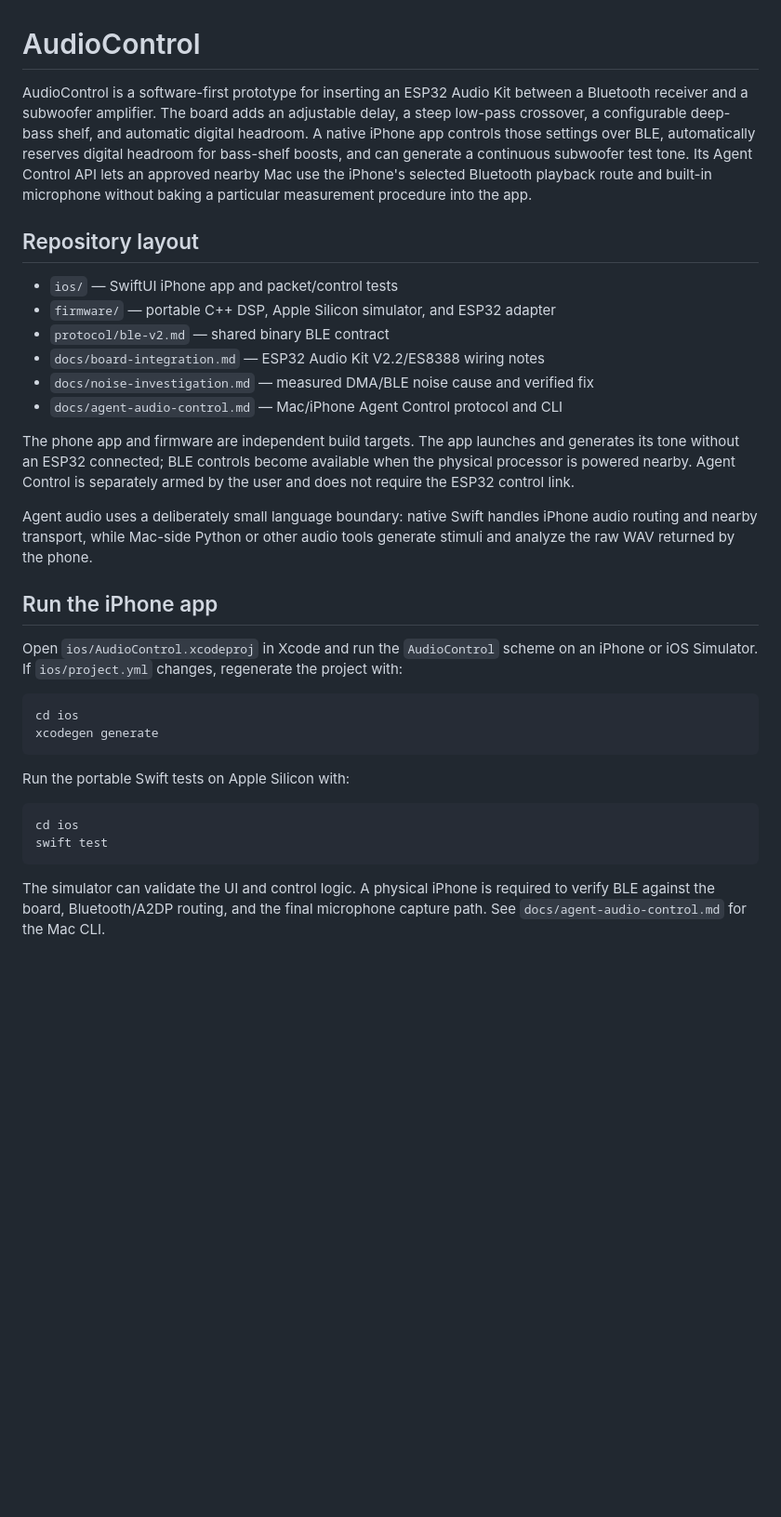
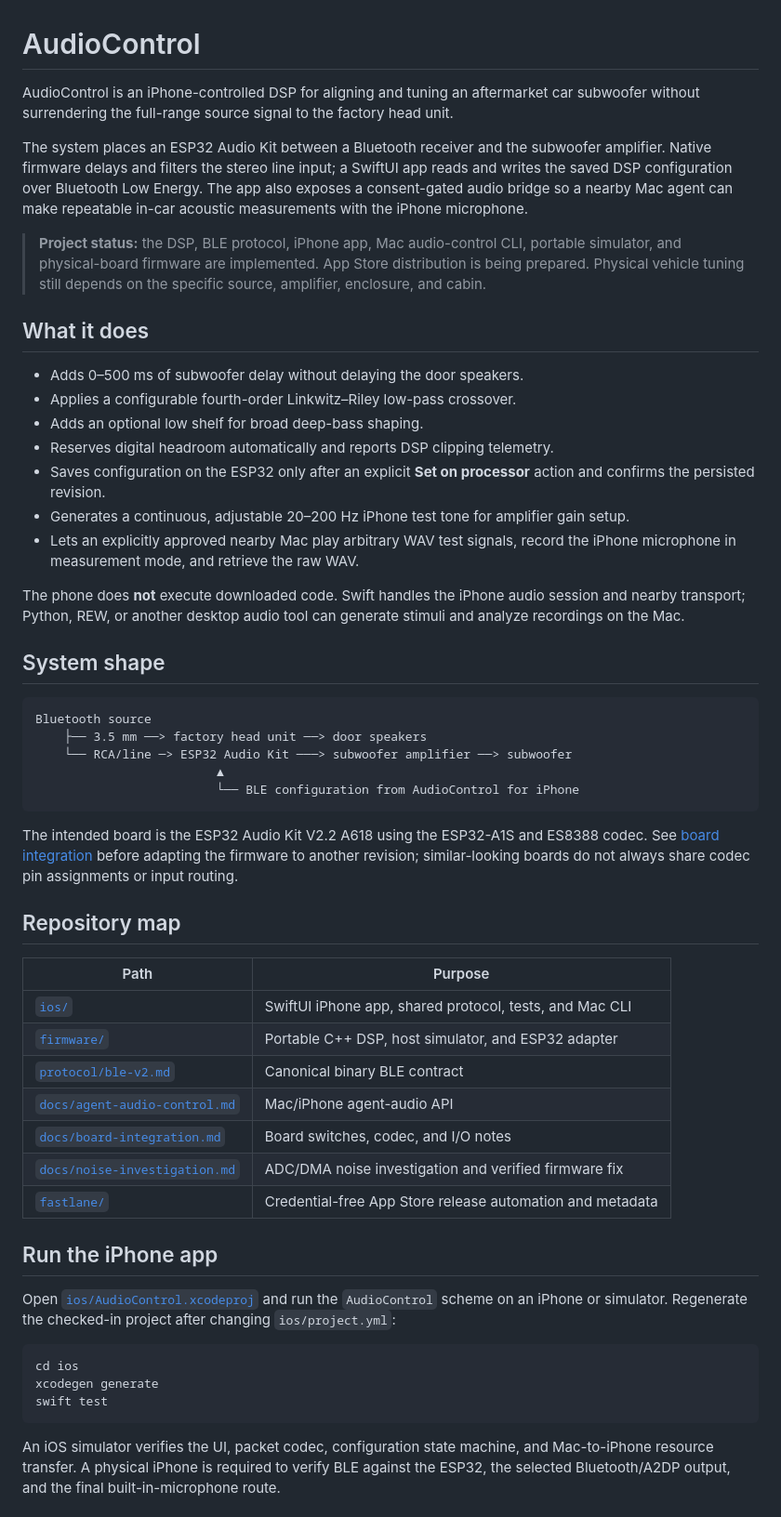
Before and after one commit to JustinBStrong/AudioControl, a Markdown page: README.md, the part around one of its changes. Shown at 93% size. GitHub-like rendering; blank space fills up the shorter version.

Commit message:
Document project for users and coding agents

````diff
--- a/README.md
+++ b/README.md
@@ -1,51 +1,78 @@
 # AudioControl
 
-AudioControl is a software-first prototype for inserting an ESP32 Audio Kit
-between a Bluetooth receiver and a subwoofer amplifier. The board adds an
-adjustable delay, a steep low-pass crossover, a configurable deep-bass shelf,
-and automatic digital headroom. A native iPhone app controls those settings over BLE, automatically
-reserves digital headroom for bass-shelf boosts, and can generate a continuous
-subwoofer test tone. Its Agent Control API lets an approved nearby Mac use the
-iPhone's selected Bluetooth playback route and built-in microphone without
-baking a particular measurement procedure into the app.
+AudioControl is an iPhone-controlled DSP for aligning and tuning an aftermarket
+car subwoofer without surrendering the full-range source signal to the factory
+head unit.
 
-## Repository layout
+The system places an ESP32 Audio Kit between a Bluetooth receiver and the
+subwoofer amplifier. Native firmware delays and filters the stereo line input;
+a SwiftUI app reads and writes the saved DSP configuration over Bluetooth Low
+Energy. The app also exposes a consent-gated audio bridge so a nearby Mac agent
+can make repeatable in-car acoustic measurements with the iPhone microphone.
 
-- `ios/` — SwiftUI iPhone app and packet/control tests
-- `firmware/` — portable C++ DSP, Apple Silicon simulator, and ESP32 adapter
-- `protocol/ble-v2.md` — shared binary BLE contract
-- `docs/board-integration.md` — ESP32 Audio Kit V2.2/ES8388 wiring notes
-- `docs/noise-investigation.md` — measured DMA/BLE noise cause and verified fix
-- `docs/agent-audio-control.md` — Mac/iPhone Agent Control protocol and CLI
+> **Project status:** the DSP, BLE protocol, iPhone app, Mac audio-control CLI,
+> portable simulator, and physical-board firmware are implemented. App Store
+> distribution is being prepared. Physical vehicle tuning still depends on the
+> specific source, amplifier, enclosure, and cabin.
 
-The phone app and firmware are independent build targets. The app launches and
-generates its tone without an ESP32 connected; BLE controls become available
-when the physical processor is powered nearby. Agent Control is separately
-armed by the user and does not require the ESP32 control link.
+## What it does
 
-Agent audio uses a deliberately small language boundary: native Swift handles
-iPhone audio routing and nearby transport, while Mac-side Python or other audio
-tools generate stimuli and analyze the raw WAV returned by the phone.
+- Adds 0–500 ms of subwoofer delay without delaying the door speakers.
+- Applies a configurable fourth-order Linkwitz–Riley low-pass crossover.
+- Adds an optional low shelf for broad deep-bass shaping.
+- Reserves digital headroom automatically and reports DSP clipping telemetry.
+- Saves configuration on the ESP32 only after an explicit **Set on processor**
+  action and confirms the persisted revision.
+- Generates a continuous, adjustable 20–200 Hz iPhone test tone for amplifier
+  gain setup.
+- Lets an explicitly approved nearby Mac play arbitrary WAV test signals,
+  record the iPhone microphone in measurement mode, and retrieve the raw WAV.
+
+The phone does **not** execute downloaded code. Swift handles the iPhone audio
+session and nearby transport; Python, REW, or another desktop audio tool can
+generate stimuli and analyze recordings on the Mac.
+
+## System shape
+
+```text
+Bluetooth source
+    ├── 3.5 mm ──> factory head unit ──> door speakers
+    └── RCA/line ─> ESP32 Audio Kit ───> subwoofer amplifier ──> subwoofer
+                         ▲
+                         └── BLE configuration from AudioControl for iPhone
+```
+
+The intended board is the ESP32 Audio Kit V2.2 A618 using the ESP32-A1S and
+ES8388 codec. See [board integration](docs/board-integration.md) before adapting
+the firmware to another revision; similar-looking boards do not always share
+codec pin assignments or input routing.
+
+## Repository map
+
+| Path | Purpose |
+| --- | --- |
+| [`ios/`](ios/) | SwiftUI iPhone app, shared protocol, tests, and Mac CLI |
+| [`firmware/`](firmware/) | Portable C++ DSP, host simulator, and ESP32 adapter |
+| [`protocol/ble-v2.md`](protocol/ble-v2.md) | Canonical binary BLE contract |
+| [`docs/agent-audio-control.md`](docs/agent-audio-control.md) | Mac/iPhone agent-audio API |
+| [`docs/board-integration.md`](docs/board-integration.md) | Board switches, codec, and I/O notes |
+| [`docs/noise-investigation.md`](docs/noise-investigation.md) | ADC/DMA noise investigation and verified firmware fix |
+| [`fastlane/`](fastlane/) | Credential-free App Store release automation and metadata |
 
 ## Run the iPhone app
 
-Open `ios/AudioControl.xcodeproj` in Xcode and run the `AudioControl` scheme on
-an iPhone or iOS Simulator. If `ios/project.yml` changes, regenerate the project
-with:
+Open [`ios/AudioControl.xcodeproj`](ios/AudioControl.xcodeproj) and run the
+`AudioControl` scheme on an iPhone or simulator. Regenerate the checked-in
+project after changing `ios/project.yml`:
 
 ```sh
 cd ios
 xcodegen generate
-```
-
-Run the portable Swift tests on Apple Silicon with:
-
-```sh
-cd ios
 swift test
 ```
 
-The simulator can validate the UI and control logic. A physical iPhone is
-required to verify BLE against the board, Bluetooth/A2DP routing, and the final
-microphone capture path. See `docs/agent-audio-control.md` for the Mac CLI.
+An iOS simulator verifies the UI, packet codec, configuration state machine,
+and Mac-to-iPhone resource transfer. A physical iPhone is required to verify
+BLE against the ESP32, the selected Bluetooth/A2DP output, and the final
+built-in-microphone route.
 
````
Also changed, not shown: other parts of README.md (+47 -14 lines), AGENTS.md (added, +55 -0 lines).
